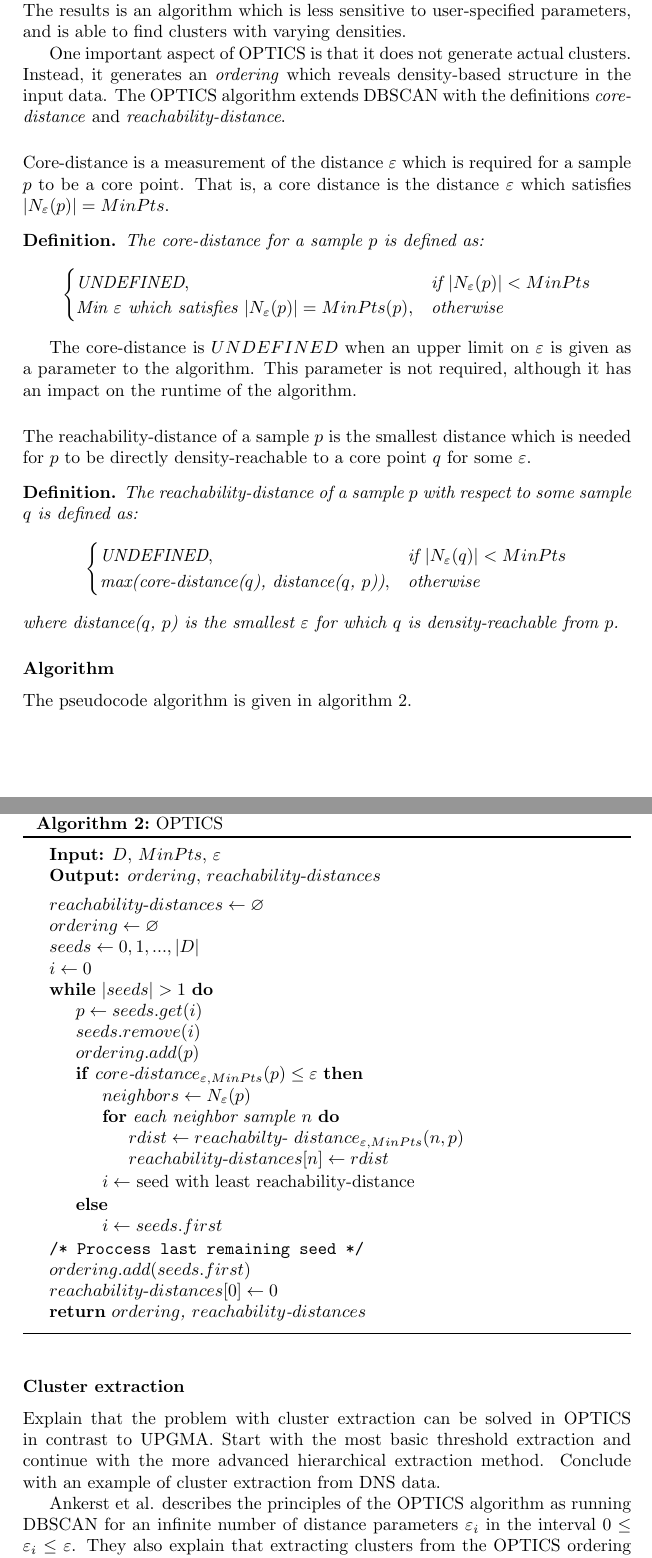
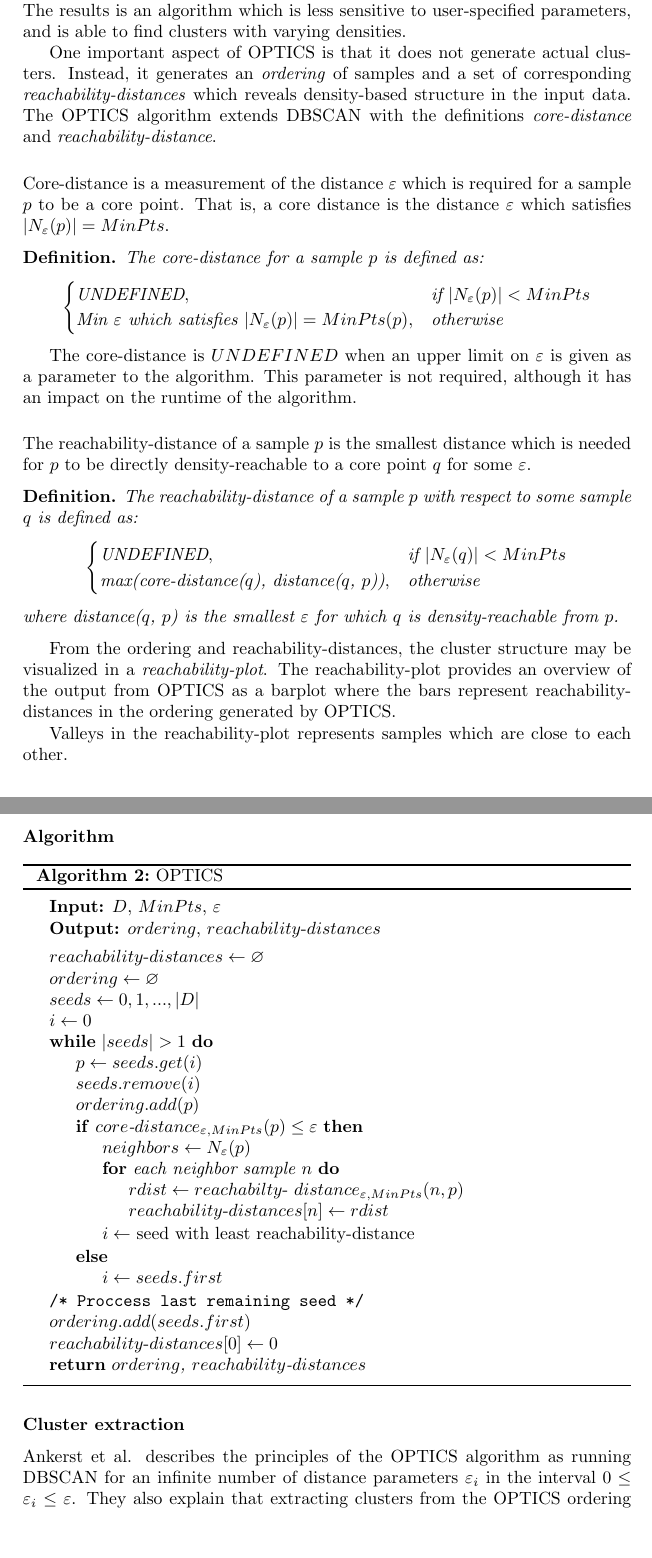
Before and after one commit to CarlEkerot/Exjobb, a LaTeX thesis (doc/report.tex): two parts of pages 10 and 11 of 20, joined at a grey line, cut so that both start at the same text, the shorter picture padded with empty space. Compiled offline with pdfLaTeX.

Commit message:
Added some info about reach plot

```diff
--- a/doc/report.tex
+++ b/doc/report.tex
@@ -262,8 +262,9 @@ when clustering. The results is an algorithm which is less sensitive to
 user-specified parameters, and is able to find clusters with varying densities.
 
 One important aspect of OPTICS is that it does not generate actual clusters.
-Instead, it generates an \emph{ordering} which reveals density-based structure
-in the input data. The OPTICS algorithm extends DBSCAN with the definitions
+Instead, it generates an \emph{ordering} of samples and a set of corresponding
+\emph{reachability-distances} which reveals density-based structure in the
+input data. The OPTICS algorithm extends DBSCAN with the definitions
 \emph{core-distance} and \emph{reachability-distance}.
 \\[0.5cm]
 Core-distance is a measurement of the distance $\varepsilon$ which is required
@@ -301,11 +302,19 @@ $\varepsilon$.
     density-reachable from $p$.
 \end{definition}
 
+From the ordering and reachability-distances, the cluster structure may be
+visualized in a \emph{reachability-plot}. The reachability-plot provides an
+overview of the output from OPTICS as a barplot where the bars represent
+reachability-distances in the ordering generated by OPTICS.
+
+Valleys in the reachability-plot represents samples which are close to each
+other.
+
 \subsubsection{Algorithm}
 {
     \fontsize{10}{12}
     \selectfont
-    \begin{algorithm}[t]
+    \begin{algorithm}[H]
         \DontPrintSemicolon
         \BlankLine
         \KwIn{$D$, $MinPts$, $\varepsilon$}
@@ -345,13 +354,9 @@ $\varepsilon$.
     \end{algorithm}
 }
 
-The pseudocode algorithm is given in algorithm~\ref{alg:optics}.
+% The pseudocode algorithm is given in algorithm~\ref{alg:optics}.
 
 \subsubsection{Cluster extraction}
-Explain that the problem with cluster extraction can be solved in OPTICS in
-contrast to UPGMA. Start with the most basic threshold extraction and continue
-with the more advanced hierarchical extraction method. Conclude with an example
-of cluster extraction from DNS data.
 
 \citeauthor{ankerst99} describes the principles of the OPTICS algorithm as
 running DBSCAN for an infinite number of distance parameters $\varepsilon_i$
```
Also changed, not shown: doc/hierextr.pdf (added), doc/rplot.pdf (added), doc/rplot_dhcp.pdf (added), doc/report.tex (4 more changed lines).
